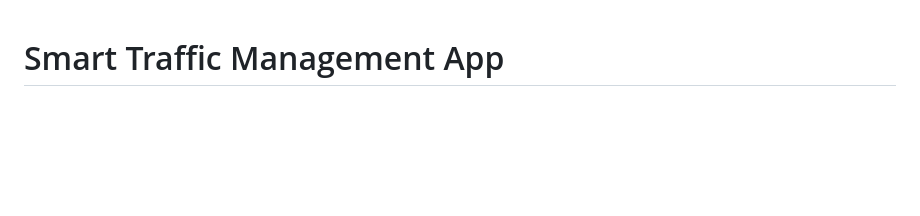
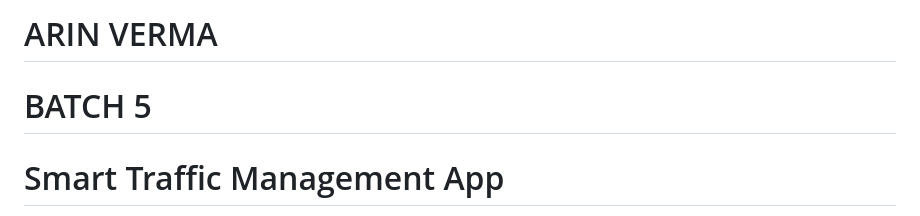
Before and after one commit to arinverma75/Smart-Traffic-Management75, a Markdown page: README.md, the part around the change. GitHub-like rendering; blank space fills up the shorter version.

Commit message:
Update README with author and batch details
Added author and batch information to the README.

```diff
--- a/README.md
+++ b/README.md
@@ -1,3 +1,5 @@
+# ARIN VERMA
+# BATCH 5
 # Smart Traffic Management App
 
 A web-based **smart traffic management** app that uses **YOLO** (YOLOv8) to detect vehicles and pedestrians from images, video, or a live camera. It shows real-time counts, traffic state (low / medium / high / congested), and simple suggestions for signal timing.
```
